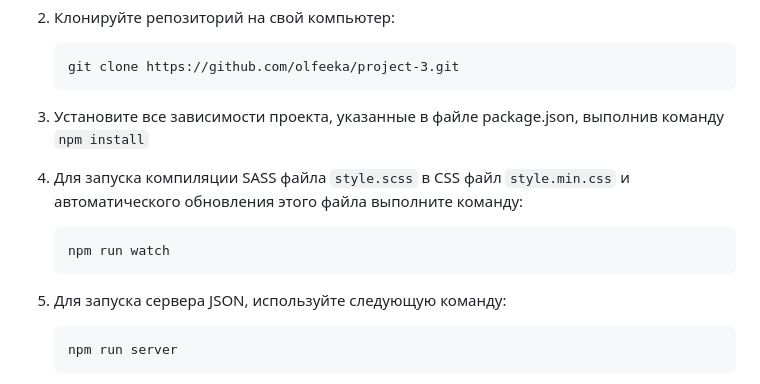
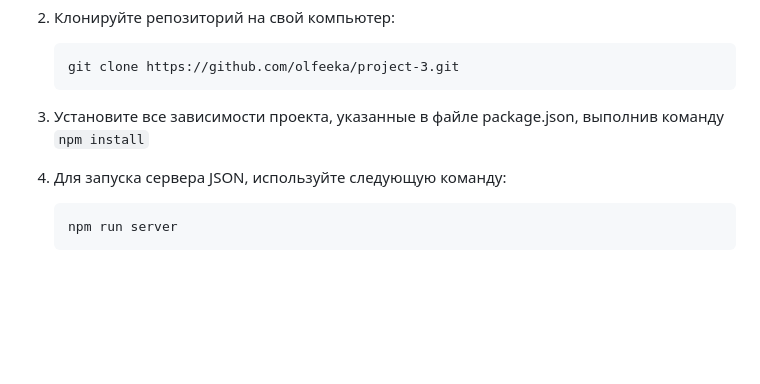
Before and after one commit to olfeeka/YouMeal, a Markdown page: README.md, the part around the change. GitHub-like rendering; blank space fills up the shorter version.

````diff
--- a/README.md
+++ b/README.md
@@ -35,13 +35,7 @@
    ```
 
 3. Установите все зависимости проекта, указанные в файле package.json, выполнив команду `npm install`
-4. Для запуска компиляции SASS файла `style.scss` в CSS файл `style.min.css` и автоматического обновления этого файла выполните команду:
-
-   ```
-   npm run watch
-   ```
-
-5. Для запуска сервера JSON, используйте следующую команду:
+4. Для запуска сервера JSON, используйте следующую команду:
 
    ```
    npm run server
````
